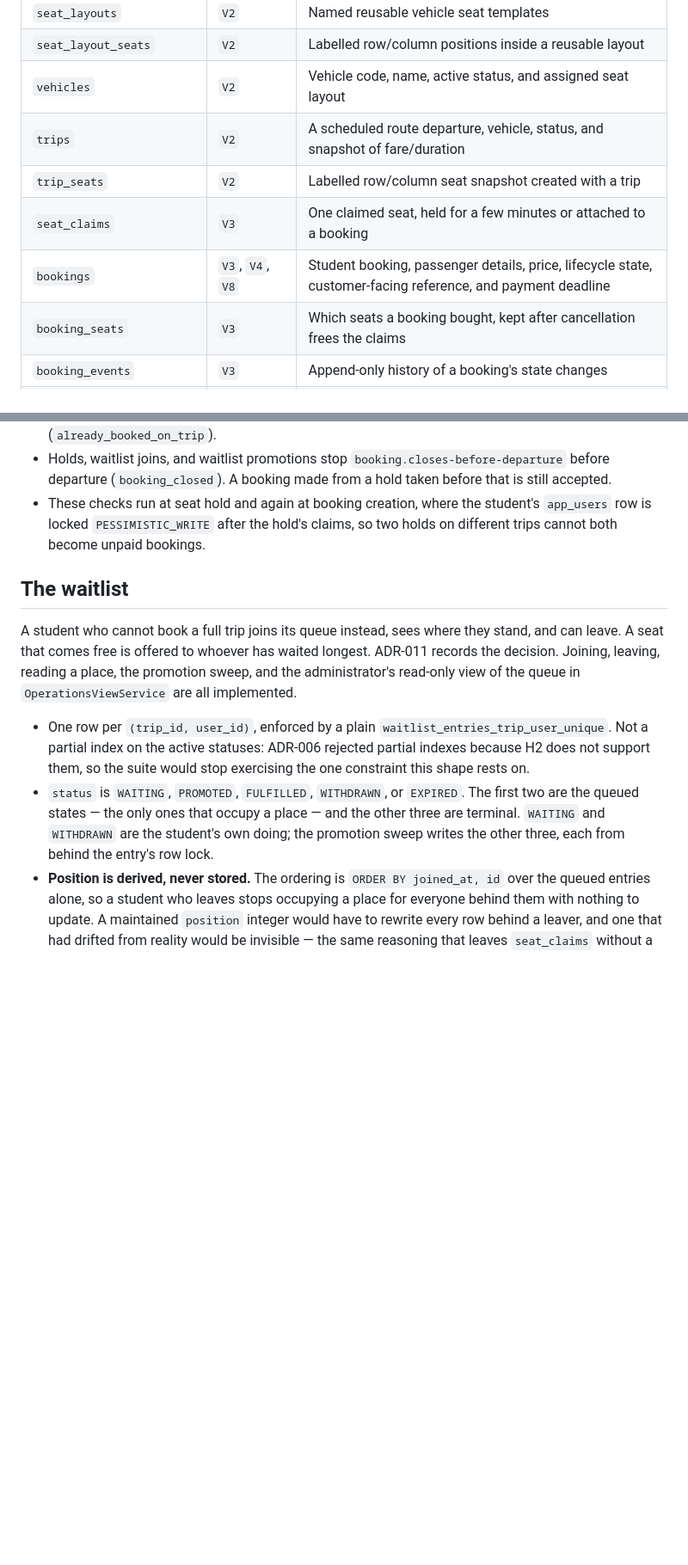
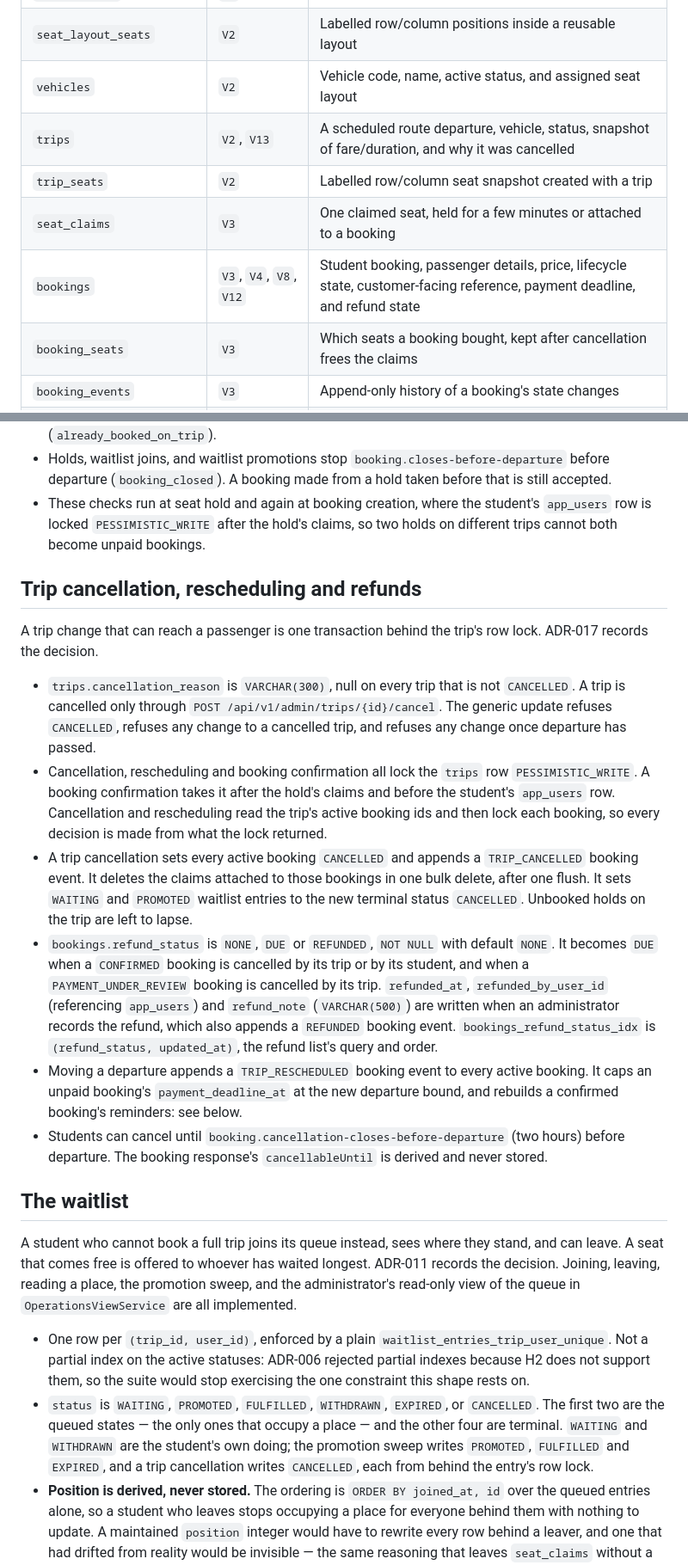
Before and after one commit to NoelPOS/au-van-platform, a Markdown page: docs/data-model.md, 2 parts joined by grey strips. Shown at 86% size. Rendered like a GitHub page; blank space fills up the shorter version.

Commit message:
docs: describe trip cancellation and refund columns in the data model

```diff
--- a/docs/data-model.md
+++ b/docs/data-model.md
@@ -19,10 +19,10 @@ Until issue #27 this was not the case: `flyway-core` was on the classpath withou
 | `seat_layouts` | `V2` | Named reusable vehicle seat templates |
 | `seat_layout_seats` | `V2` | Labelled row/column positions inside a reusable layout |
 | `vehicles` | `V2` | Vehicle code, name, active status, and assigned seat layout |
-| `trips` | `V2` | A scheduled route departure, vehicle, status, and snapshot of fare/duration |
+| `trips` | `V2`, `V13` | A scheduled route departure, vehicle, status, snapshot of fare/duration, and why it was cancelled |
 | `trip_seats` | `V2` | Labelled row/column seat snapshot created with a trip |
 | `seat_claims` | `V3` | One claimed seat, held for a few minutes or attached to a booking |
-| `bookings` | `V3`, `V4`, `V8` | Student booking, passenger details, price, lifecycle state, customer-facing reference, and payment deadline |
+| `bookings` | `V3`, `V4`, `V8`, `V12` | Student booking, passenger details, price, lifecycle state, customer-facing reference, payment deadline, and refund state |
 | `booking_seats` | `V3` | Which seats a booking bought, kept after cancellation frees the claims |
 | `booking_events` | `V3` | Append-only history of a booking's state changes |
 | `idempotency_keys` | `V3`, `V4` | The response a critical client write already produced, for replay on retry |
@@ -94,12 +94,23 @@ One student cannot keep seats they never pay for. ADR-016 records the decision.
 - Holds, waitlist joins, and waitlist promotions stop `booking.closes-before-departure` before departure (`booking_closed`). A booking made from a hold taken before that is still accepted.
 - These checks run at seat hold and again at booking creation, where the student's `app_users` row is locked `PESSIMISTIC_WRITE` after the hold's claims, so two holds on different trips cannot both become unpaid bookings.
 
+## Trip cancellation, rescheduling and refunds
+
+A trip change that can reach a passenger is one transaction behind the trip's row lock. ADR-017 records the decision.
+
+- `trips.cancellation_reason` is `VARCHAR(300)`, null on every trip that is not `CANCELLED`. A trip is cancelled only through `POST /api/v1/admin/trips/{id}/cancel`. The generic update refuses `CANCELLED`, refuses any change to a cancelled trip, and refuses any change once departure has passed.
+- Cancellation, rescheduling and booking confirmation all lock the `trips` row `PESSIMISTIC_WRITE`. A booking confirmation takes it after the hold's claims and before the student's `app_users` row. Cancellation and rescheduling read the trip's active booking ids and then lock each booking, so every decision is made from what the lock returned.
+- A trip cancellation sets every active booking `CANCELLED` and appends a `TRIP_CANCELLED` booking event. It deletes the claims attached to those bookings in one bulk delete, after one flush. It sets `WAITING` and `PROMOTED` waitlist entries to the new terminal status `CANCELLED`. Unbooked holds on the trip are left to lapse.
+- `bookings.refund_status` is `NONE`, `DUE` or `REFUNDED`, `NOT NULL` with default `NONE`. It becomes `DUE` when a `CONFIRMED` booking is cancelled by its trip or by its student, and when a `PAYMENT_UNDER_REVIEW` booking is cancelled by its trip. `refunded_at`, `refunded_by_user_id` (referencing `app_users`) and `refund_note` (`VARCHAR(500)`) are written when an administrator records the refund, which also appends a `REFUNDED` booking event. `bookings_refund_status_idx` is `(refund_status, updated_at)`, the refund list's query and order.
+- Moving a departure appends a `TRIP_RESCHEDULED` booking event to every active booking. It caps an unpaid booking's `payment_deadline_at` at the new departure bound, and rebuilds a confirmed booking's reminders: see below.
+- Students can cancel until `booking.cancellation-closes-before-departure` (two hours) before departure. The booking response's `cancellableUntil` is derived and never stored.
+
 ## The waitlist
 
 A student who cannot book a full trip joins its queue instead, sees where they stand, and can leave. A seat that comes free is offered to whoever has waited longest. ADR-011 records the decision. Joining, leaving, reading a place, the promotion sweep, and the administrator's read-only view of the queue in `OperationsViewService` are all implemented.
 
 - One row per `(trip_id, user_id)`, enforced by a plain `waitlist_entries_trip_user_unique`. Not a partial index on the active statuses: ADR-006 rejected partial indexes because H2 does not support them, so the suite would stop exercising the one constraint this shape rests on.
-- `status` is `WAITING`, `PROMOTED`, `FULFILLED`, `WITHDRAWN`, or `EXPIRED`. The first two are the queued states — the only ones that occupy a place — and the other three are terminal. `WAITING` and `WITHDRAWN` are the student's own doing; the promotion sweep writes the other three, each from behind the entry's row lock.
+- `status` is `WAITING`, `PROMOTED`, `FULFILLED`, `WITHDRAWN`, `EXPIRED`, or `CANCELLED`. The first two are the queued states — the only ones that occupy a place — and the other four are terminal. `WAITING` and `WITHDRAWN` are the student's own doing; the promotion sweep writes `PROMOTED`, `FULFILLED` and `EXPIRED`, and a trip cancellation writes `CANCELLED`, each from behind the entry's row lock.
 - **Position is derived, never stored.** The ordering is `ORDER BY joined_at, id` over the queued entries alone, so a student who leaves stops occupying a place for everyone behind them with nothing to update. A maintained `position` integer would have to rewrite every row behind a leaver, and one that had drifted from reality would be invisible — the same reasoning that leaves `seat_claims` without a status column.
 - Joining is idempotent. A repeated join returns the entry that already exists, with the place it already had; tapping the button twice must not cost a student their place.
 - Leaving and re-joining **reuses the same row with a fresh `joined_at`**, so it costs the student their place. That is the only behaviour one row per student per trip permits, and ADR-011 accepts it as the price of refusing a partial index.
```
Also changed, not shown: other parts of docs/data-model.md (+4 -3 lines).
